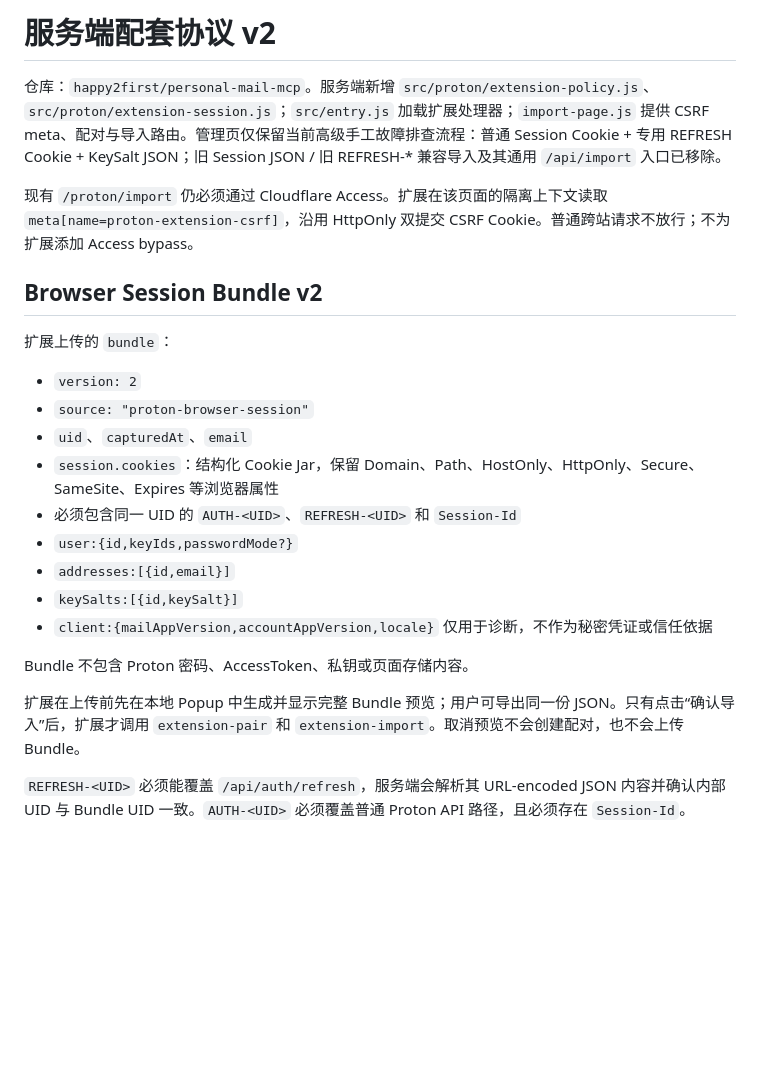
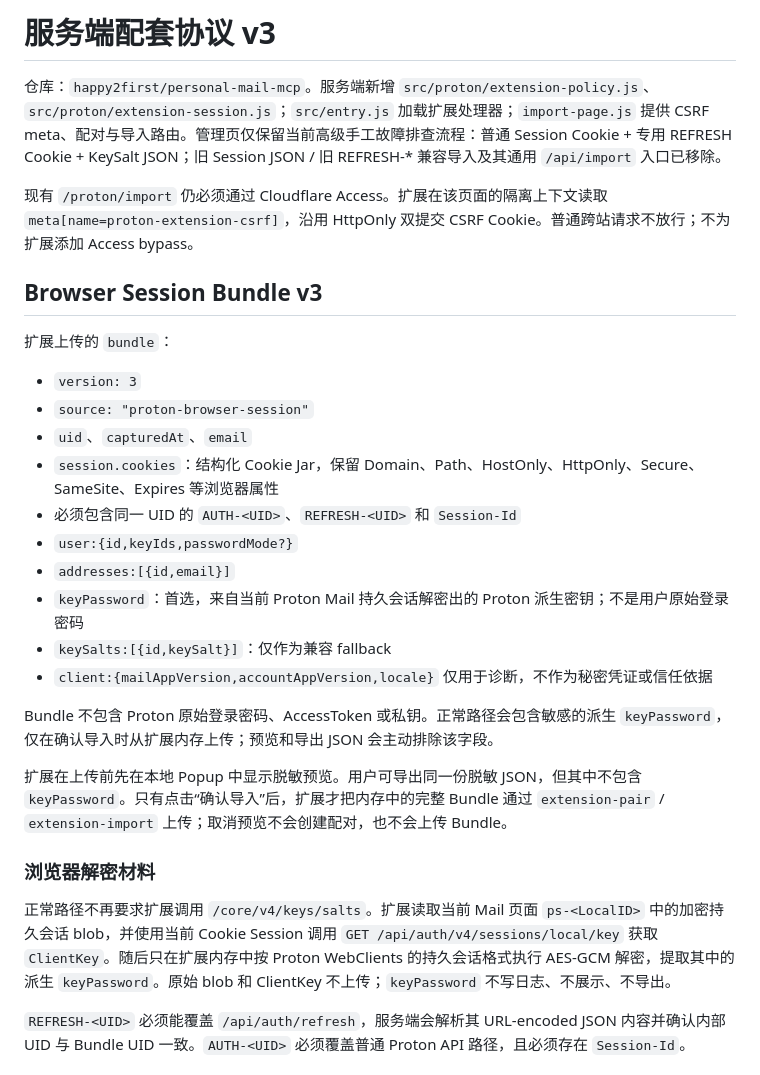
Before and after one commit to happy2first/protonmail-chrome-extension, a Markdown page: docs/server-integration.md, the part around one of its changes. Rendered like a GitHub page; blank space fills up the shorter version.

Commit message:
docs: update server protocol to Browser Session Bundle v3

```diff
--- a/docs/server-integration.md
+++ b/docs/server-integration.md
@@ -1,26 +1,31 @@
-# 服务端配套协议 v2
+# 服务端配套协议 v3
 
 仓库：`happy2first/personal-mail-mcp`。服务端新增 `src/proton/extension-policy.js`、`src/proton/extension-session.js`；`src/entry.js` 加载扩展处理器；`import-page.js` 提供 CSRF meta、配对与导入路由。管理页仅保留当前高级手工故障排查流程：普通 Session Cookie + 专用 REFRESH Cookie + KeySalt JSON；旧 Session JSON / 旧 REFRESH-* 兼容导入及其通用 `/api/import` 入口已移除。
 
 现有 `/proton/import` 仍必须通过 Cloudflare Access。扩展在该页面的隔离上下文读取 `meta[name=proton-extension-csrf]`，沿用 HttpOnly 双提交 CSRF Cookie。普通跨站请求不放行；不为扩展添加 Access bypass。
 
-## Browser Session Bundle v2
+## Browser Session Bundle v3
 
 扩展上传的 `bundle`：
 
-- `version: 2`
+- `version: 3`
 - `source: "proton-browser-session"`
 - `uid`、`capturedAt`、`email`
 - `session.cookies`：结构化 Cookie Jar，保留 Domain、Path、HostOnly、HttpOnly、Secure、SameSite、Expires 等浏览器属性
 - 必须包含同一 UID 的 `AUTH-<UID>`、`REFRESH-<UID>` 和 `Session-Id`
 - `user:{id,keyIds,passwordMode?}`
 - `addresses:[{id,email}]`
-- `keySalts:[{id,keySalt}]`
+- `keyPassword`：首选，来自当前 Proton Mail 持久会话解密出的 Proton 派生密钥；不是用户原始登录密码
+- `keySalts:[{id,keySalt}]`：仅作为兼容 fallback
 - `client:{mailAppVersion,accountAppVersion,locale}` 仅用于诊断，不作为秘密凭证或信任依据
 
-Bundle 不包含 Proton 密码、AccessToken、私钥或页面存储内容。
+Bundle 不包含 Proton 原始登录密码、AccessToken 或私钥。正常路径会包含敏感的派生 `keyPassword`，仅在确认导入时从扩展内存上传；预览和导出 JSON 会主动排除该字段。
 
-扩展在上传前先在本地 Popup 中生成并显示完整 Bundle 预览；用户可导出同一份 JSON。只有点击“确认导入”后，扩展才调用 `extension-pair` 和 `extension-import`。取消预览不会创建配对，也不会上传 Bundle。
+扩展在上传前先在本地 Popup 中显示脱敏预览。用户可导出同一份脱敏 JSON，但其中不包含 `keyPassword`。只有点击“确认导入”后，扩展才把内存中的完整 Bundle 通过 `extension-pair` / `extension-import` 上传；取消预览不会创建配对，也不会上传 Bundle。
+
+### 浏览器解密材料
+
+正常路径不再要求扩展调用 `/core/v4/keys/salts`。扩展读取当前 Mail 页面 `ps-<LocalID>` 中的加密持久会话 blob，并使用当前 Cookie Session 调用 `GET /api/auth/v4/sessions/local/key` 获取 `ClientKey`。随后只在扩展内存中按 Proton WebClients 的持久会话格式执行 AES-GCM 解密，提取其中的派生 `keyPassword`。原始 blob 和 ClientKey 不上传；`keyPassword` 不写日志、不展示、不导出。
 
 `REFRESH-<UID>` 必须能覆盖 `/api/auth/refresh`，服务端会解析其 URL-encoded JSON 内容并确认内部 UID 与 Bundle UID 一致。`AUTH-<UID>` 必须覆盖普通 Proton API 路径，且必须存在 `Session-Id`。
 
```
Also changed, not shown: other parts of docs/server-integration.md (+5 -5 lines).
